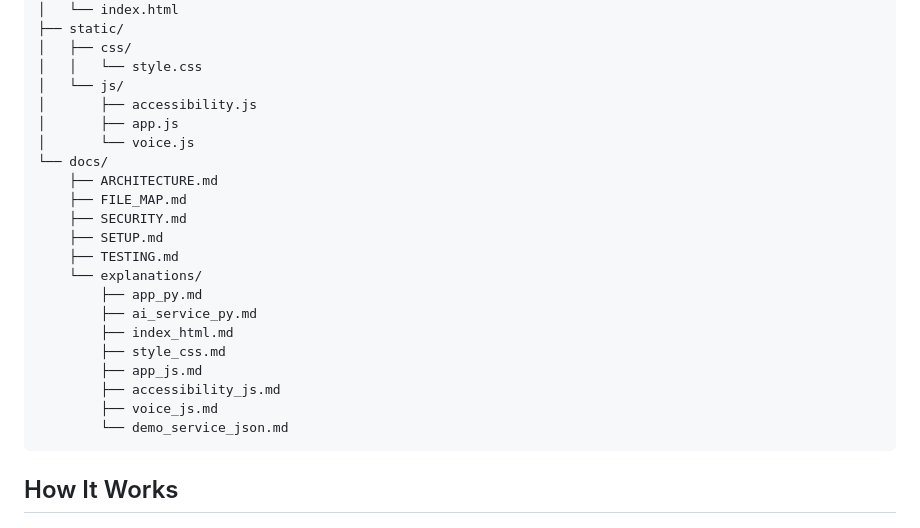
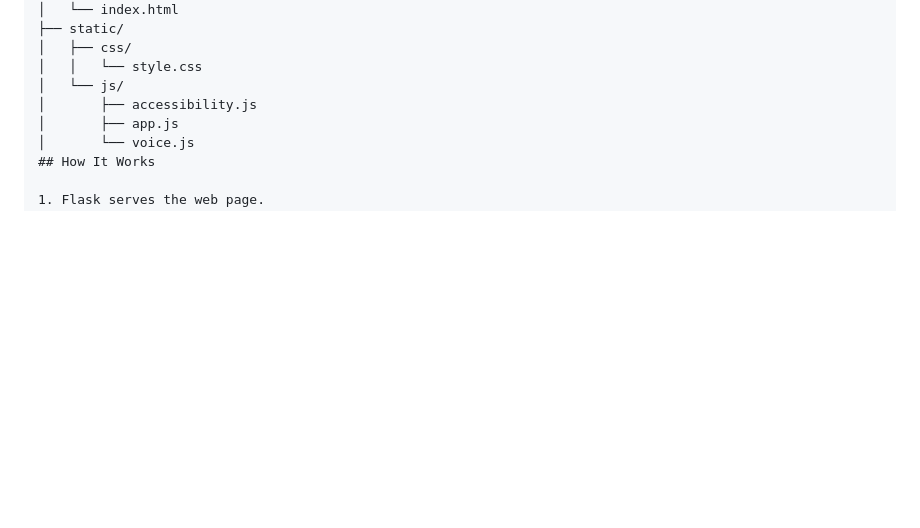
Before and after one commit to TechEntity404/GovGuide, a Markdown page: README.md, the part around one of its changes. Drawn GitHub-style; blank space fills up the shorter version.

````diff
--- a/README.md
+++ b/README.md
@@ -71,23 +71,6 @@ GovGuide/
 │       ├── accessibility.js
 │       ├── app.js
 │       └── voice.js
-└── docs/
-    ├── ARCHITECTURE.md
-    ├── FILE_MAP.md
-    ├── SECURITY.md
-    ├── SETUP.md
-    ├── TESTING.md
-    └── explanations/
-        ├── app_py.md
-        ├── ai_service_py.md
-        ├── index_html.md
-        ├── style_css.md
-        ├── app_js.md
-        ├── accessibility_js.md
-        ├── voice_js.md
-        └── demo_service_json.md
-```
-
 ## How It Works
 
 1. Flask serves the web page.
````
Also changed, not shown: other parts of README.md (+0 -1 lines).
